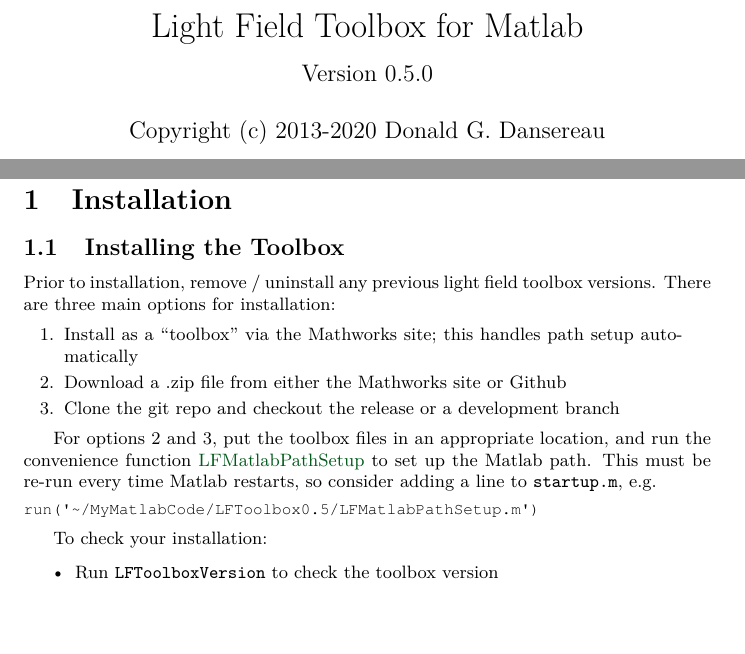
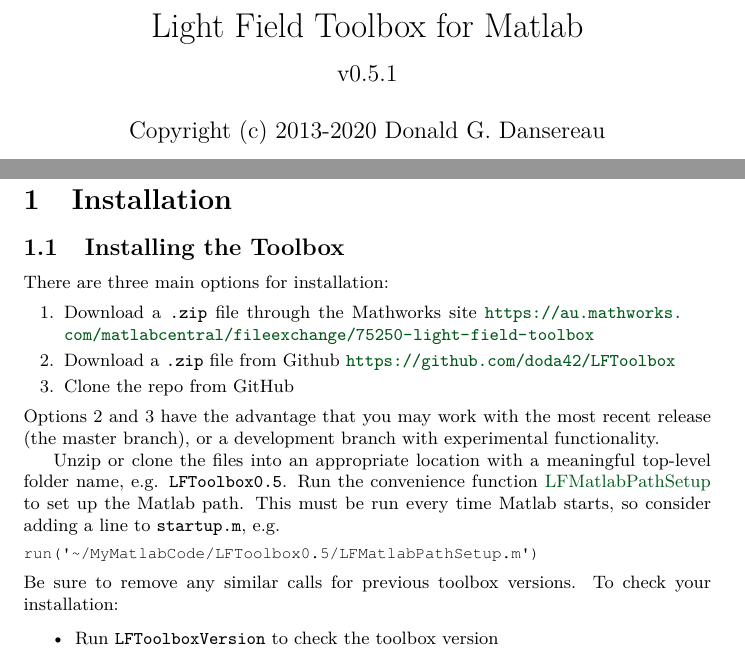
Before and after one commit to doda42/LFToolbox, a LaTeX document (Doc/LFToolbox.tex): two parts of pages 1 and 5 of 37, joined at a grey line, cut so that both start at the same text, the shorter picture padded with empty space. Compiled offline with pdfLaTeX.

Commit message:
doc updates

```diff
--- a/Doc/LFToolbox.tex
+++ b/Doc/LFToolbox.tex
@@ -42,7 +42,7 @@
 
 \title{
 Light Field Toolbox for Matlab\\
-{\large Version 0.5.0}
+{\large v0.5.1}
 }
 
 
@@ -169,18 +169,20 @@
 
 \subsection{Installing the Toolbox}
 
-Prior to installation, remove / uninstall any previous light field toolbox versions. There are three main options for installation:
+There are three main options for installation:
 \begin{enumerate}[leftmargin=2.2em,itemsep=0em,rightmargin=0.5cm]
-\item Install as a ``toolbox'' via the Mathworks site; this handles path setup automatically
-\item Download a .zip file from either the Mathworks site or Github
-\item Clone the git repo and checkout the release or a development branch
+\item Download a \SymbolText{.zip} file through the Mathworks site \url{https://au.mathworks.com/matlabcentral/fileexchange/75250-light-field-toolbox}
+\item Download a \SymbolText{.zip} file from Github \url{https://github.
+com/doda42/LFToolbox}
+\item Clone the repo from GitHub
 \end{enumerate}
+Options 2 and 3 have the advantage that you may work with the most recent release (the master branch), or a development branch with experimental functionality.
 
-For options 2 and 3, put the toolbox files in an appropriate location, and run the convenience function \CiteFunc{LFMatlabPathSetup} to set up the Matlab path. This must be re-run every time Matlab restarts, so consider adding a line to \SymbolText{startup.m}, e.g.\ \begin{Verbatim}
+Unzip or clone the files into an appropriate location with a meaningful top-level folder name, e.g. \SymbolText{LFToolbox0.5}. Run the convenience function \CiteFunc{LFMatlabPathSetup} to set up the Matlab path.  This must be run every time Matlab starts, so consider adding a line to \SymbolText{startup.m}, e.g.
+\begin{Verbatim}
 run('~/MyMatlabCode/LFToolbox0.5/LFMatlabPathSetup.m')
 \end{Verbatim}
-
-To check your installation:
+Be sure to remove any similar calls for previous toolbox versions. To check your installation:
 
 \begin{itemize}[leftmargin=2.8em,itemsep=0em,rightmargin=0.5cm]
 \item Run \SymbolText{LFToolboxVersion} to check the toolbox version
```
Also changed, not shown: CHANGELOG.txt, README.md, 12 other files.
